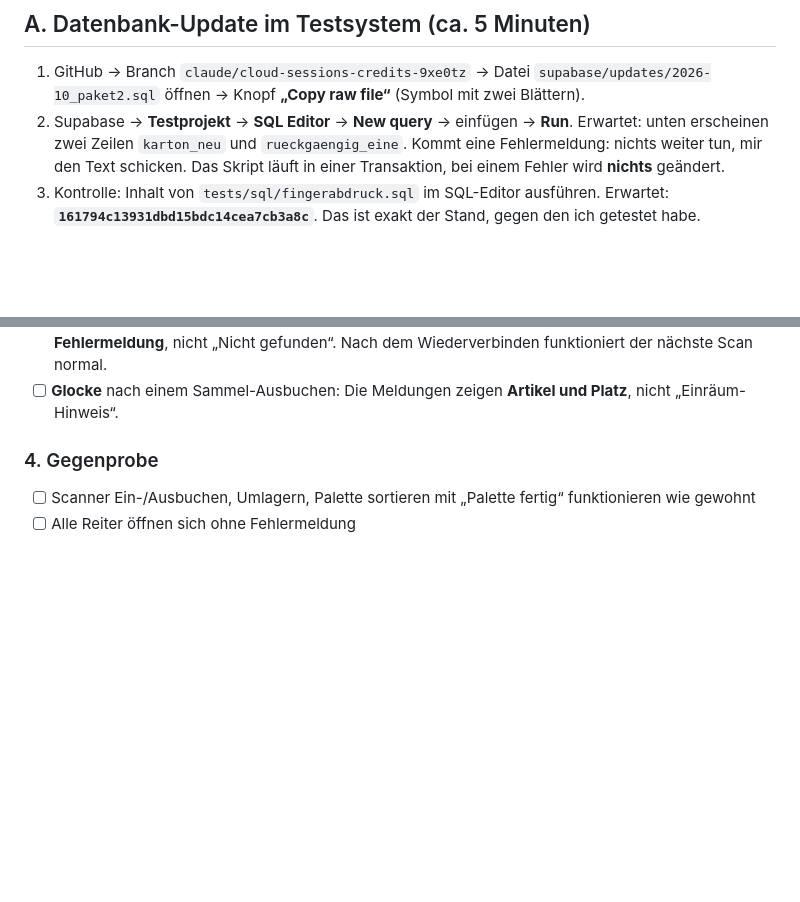
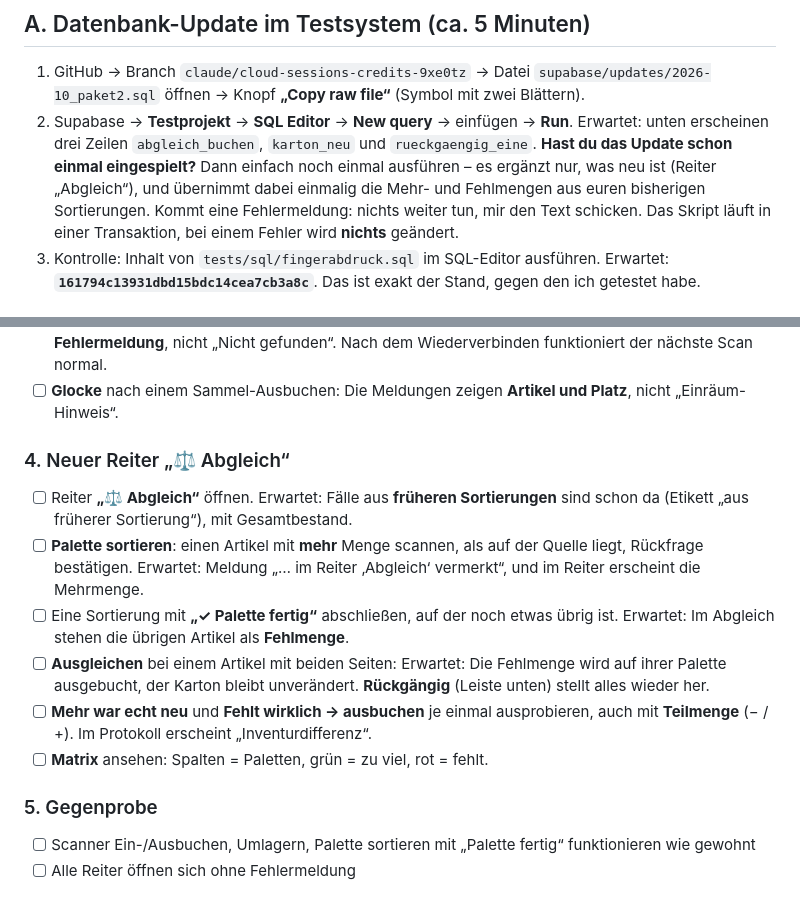
Before and after one commit to Andreas-Raab/lagerpal-app, a Markdown page: docs/Testanleitung_Paket2.md, 2 parts joined by grey strips. GitHub-like rendering; blank space fills up the shorter version.

Commit message:
Testanleitung Paket 2: Reiter Abgleich ergänzt
Co-Authored-By: Claude Opus 5.5 <noreply@anthropic.com>
Claude-Session: https://claude.ai/code/session_01FfV6tbtvUK5A14SZQGAMC9

```diff
--- a/docs/Testanleitung_Paket2.md
+++ b/docs/Testanleitung_Paket2.md
@@ -12,7 +12,8 @@ Die **alte** App läuft mit der aktualisierten Datenbank unverändert weiter. De
 
 1. GitHub → Branch `claude/cloud-sessions-credits-9xe0tz` → Datei `supabase/updates/2026-10_paket2.sql` öffnen → Knopf **„Copy raw file“** (Symbol mit zwei Blättern).
 2. Supabase → **Testprojekt** → **SQL Editor** → **New query** → einfügen → **Run**.
-   Erwartet: unten erscheinen zwei Zeilen `karton_neu` und `rueckgaengig_eine`.
+   Erwartet: unten erscheinen drei Zeilen `abgleich_buchen`, `karton_neu` und `rueckgaengig_eine`.
+   **Hast du das Update schon einmal eingespielt?** Dann einfach noch einmal ausführen – es ergänzt nur, was neu ist (Reiter „Abgleich“), und übernimmt dabei einmalig die Mehr- und Fehlmengen aus euren bisherigen Sortierungen.
    Kommt eine Fehlermeldung: nichts weiter tun, mir den Text schicken. Das Skript läuft in einer Transaktion, bei einem Fehler wird **nichts** geändert.
 3. Kontrolle: Inhalt von `tests/sql/fingerabdruck.sql` im SQL-Editor ausführen.
    Erwartet: **`161794c13931dbd15bdc14cea7cb3a8c`**. Das ist exakt der Stand, gegen den ich getestet habe.
@@ -46,7 +47,15 @@ Neue `index.html` herunterladen wie bei Paket 1 und mit dem **Testsystem** verbi
       Erwartet: Eine **Fehlermeldung**, nicht „Nicht gefunden“. Nach dem Wiederverbinden funktioniert der nächste Scan normal.
 - [ ] **Glocke** nach einem Sammel-Ausbuchen: Die Meldungen zeigen **Artikel und Platz**, nicht „Einräum-Hinweis“.
 
-### 4. Gegenprobe
+### 4. Neuer Reiter „⚖️ Abgleich“
+- [ ] Reiter **„⚖️ Abgleich“** öffnen. Erwartet: Fälle aus **früheren Sortierungen** sind schon da (Etikett „aus früherer Sortierung“), mit Gesamtbestand.
+- [ ] **Palette sortieren**: einen Artikel mit **mehr** Menge scannen, als auf der Quelle liegt, Rückfrage bestätigen. Erwartet: Meldung „… im Reiter ‚Abgleich‘ vermerkt“, und im Reiter erscheint die Mehrmenge.
+- [ ] Eine Sortierung mit **„✓ Palette fertig“** abschließen, auf der noch etwas übrig ist. Erwartet: Im Abgleich stehen die übrigen Artikel als **Fehlmenge**.
+- [ ] **Ausgleichen** bei einem Artikel mit beiden Seiten: Erwartet: Die Fehlmenge wird auf ihrer Palette ausgebucht, der Karton bleibt unverändert. **Rückgängig** (Leiste unten) stellt alles wieder her.
+- [ ] **Mehr war echt neu** und **Fehlt wirklich → ausbuchen** je einmal ausprobieren, auch mit **Teilmenge** (− / +). Im Protokoll erscheint „Inventurdifferenz“.
+- [ ] **Matrix** ansehen: Spalten = Paletten, grün = zu viel, rot = fehlt.
+
+### 5. Gegenprobe
 - [ ] Scanner Ein-/Ausbuchen, Umlagern, Palette sortieren mit „Palette fertig“ funktionieren wie gewohnt
 - [ ] Alle Reiter öffnen sich ohne Fehlermeldung
 
```
